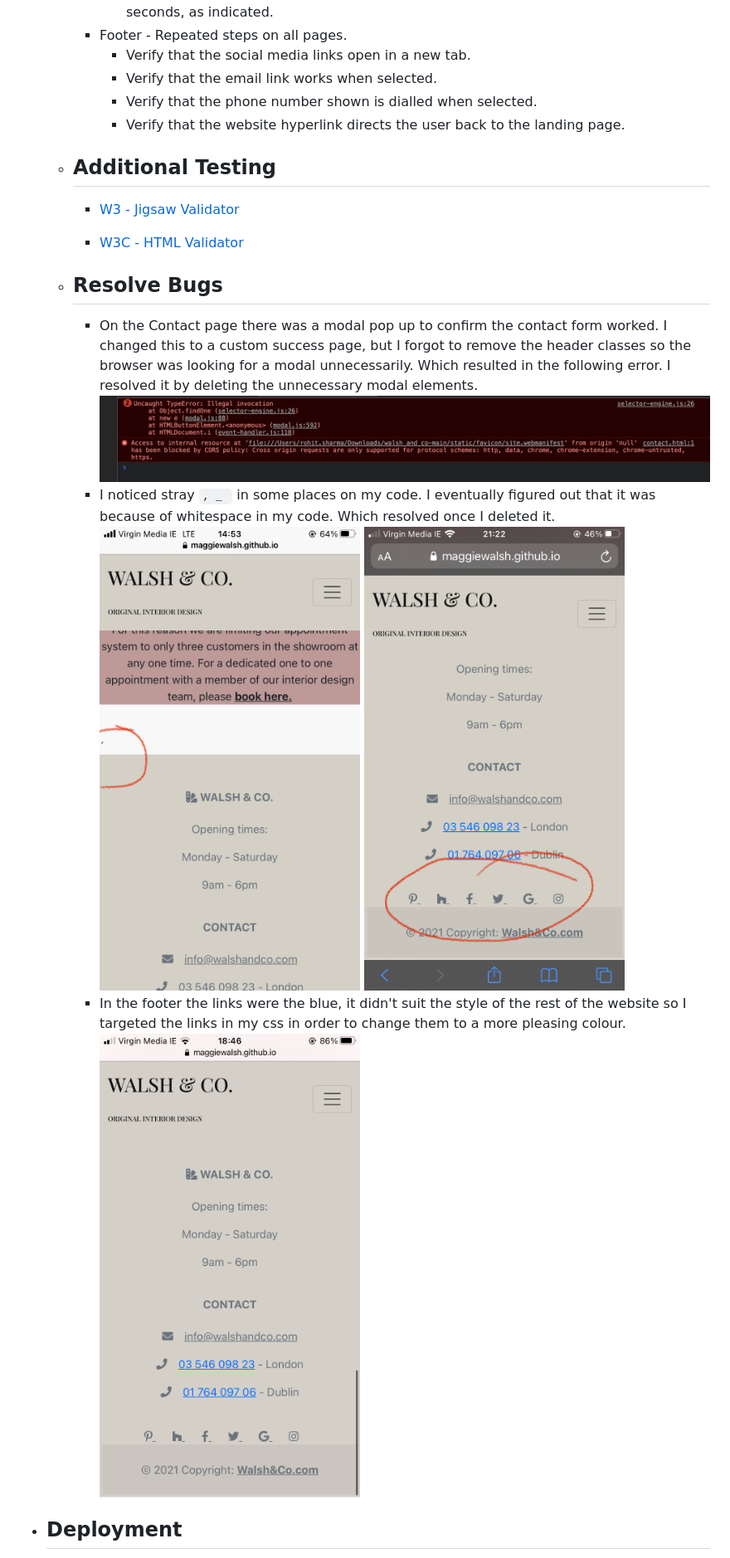
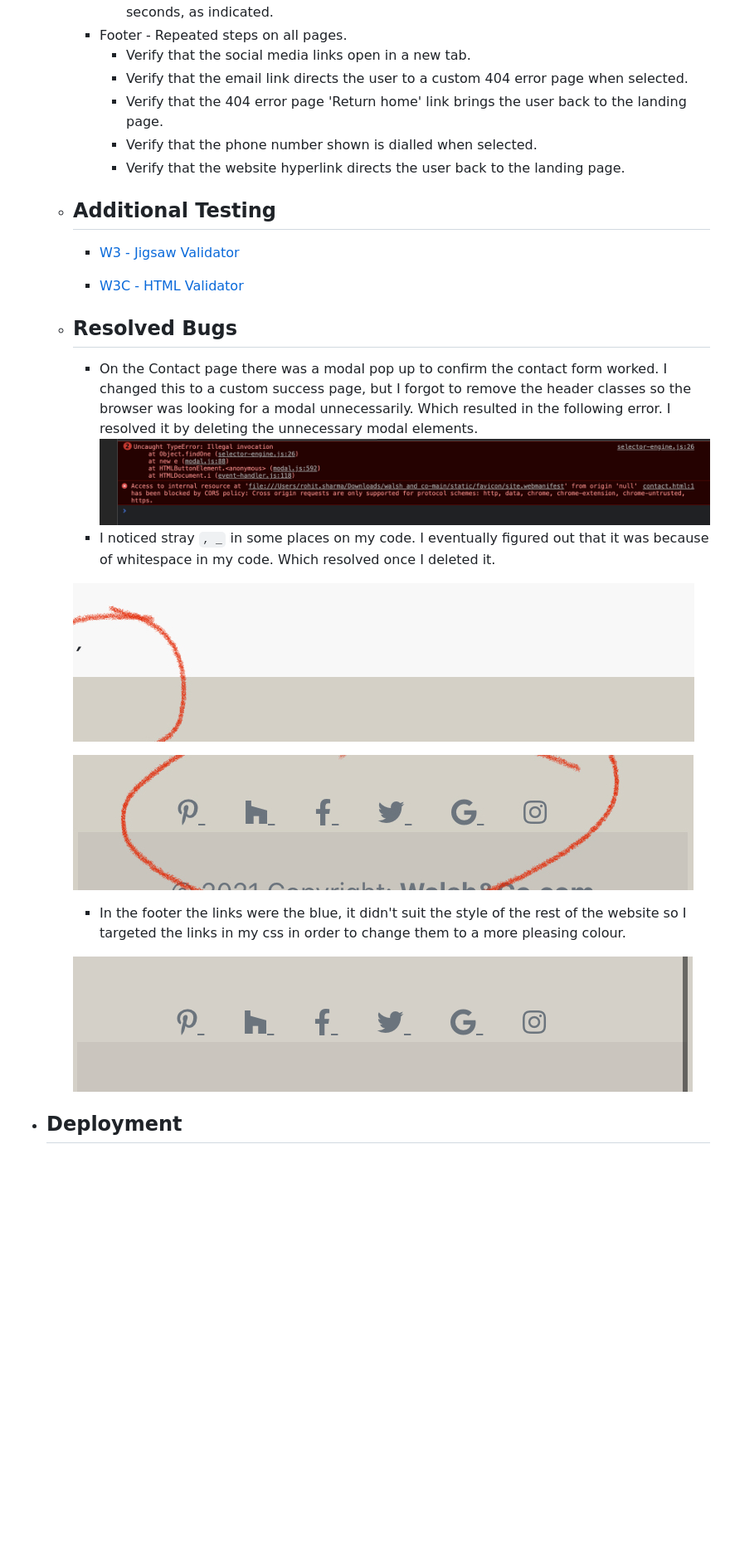
Before and after one commit to MaggieWalsh/walsh_and_co, a Markdown page: README.md, the part around the change printed below. Shown: that part at 83% size. Drawn GitHub-style; pictures changed too: docs/links.png, docs/white-space.jpeg, docs/whitespace.jpeg; blank space fills up the shorter version.

Commit message:
fix spelling errors in readme

````diff
--- a/README.md
+++ b/README.md
@@ -213,21 +217,27 @@ The website features an initial landing page, and four additional pages of conte
         * Verify that the page automatically redirects the user to the services page after 10 seconds, as indicated.
       * Footer - Repeated steps on all pages.
         * Verify that the social media links open in a new tab.
-        * Verify that the email link works when selected.
+        * Verify that the email link directs the user to a custom 404 error page when selected.
+        * Verify that the 404 error page 'Return home' link brings the user back to the landing page.
         * Verify that the phone number shown is dialled when selected.
         * Verify that the website hyperlink directs the user back to the landing page.
     * ## Additional Testing
       * [W3 - Jigsaw Validator](https://jigsaw.w3.org/css-validator/)
 
       * [W3C - HTML Validator](https://validator.w3.org/)
-    * ## Resolve Bugs
+    * ## Resolved Bugs
       * On the Contact page there was a modal pop up to confirm the contact form worked. I changed this to a custom success page, but I forgot to remove the header classes so the browser was looking for a modal unnecessarily. Which resulted in the following error. I resolved it by deleting the unnecessary modal elements.
       ![Modal error](docs/modal-error.png)
-      * I noticed stray ```, _ ``` in some places on my code. I eventually figured out that it was because of whitespace in my code. Which resolved once I deleted it.
+      * I noticed stray ```, _``` in some places on my code. I eventually figured out that it was because of whitespace in my code. Which resolved once I deleted it.
+
       ![white-space](docs/white-space.jpeg)
+
       ![whitespace](docs/whitespace.jpeg)
+
       * In the footer the links were the blue, it didn't suit the style of the rest of the website so I targeted the links in my css in order to change them to a more pleasing colour.
+
       ![links](docs/links.png)
+
   * ## Deployment
       1. On GitHub, navigate to your site's repository.
       2. Under your repository name, click  *Settings*.
````
Also changed, not shown: other parts of README.md (+14 -10 lines), docs/error404.png (added).
